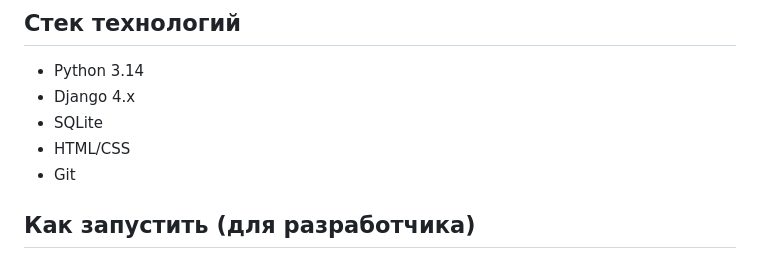
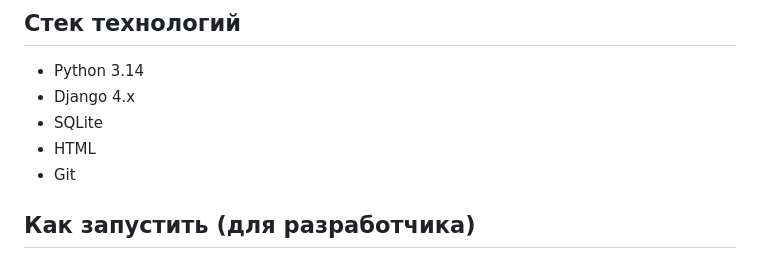
Before and after one commit to dmitriykashirin/learning-log, a Markdown page: README.md, the part around the change. Rendered like a GitHub page.

```diff
--- a/README.md
+++ b/README.md
@@ -32,7 +32,7 @@
 - Python 3.14
 - Django 4.x
 - SQLite
-- HTML/CSS
+- HTML
 - Git
 
 ## Как запустить (для разработчика)
```
